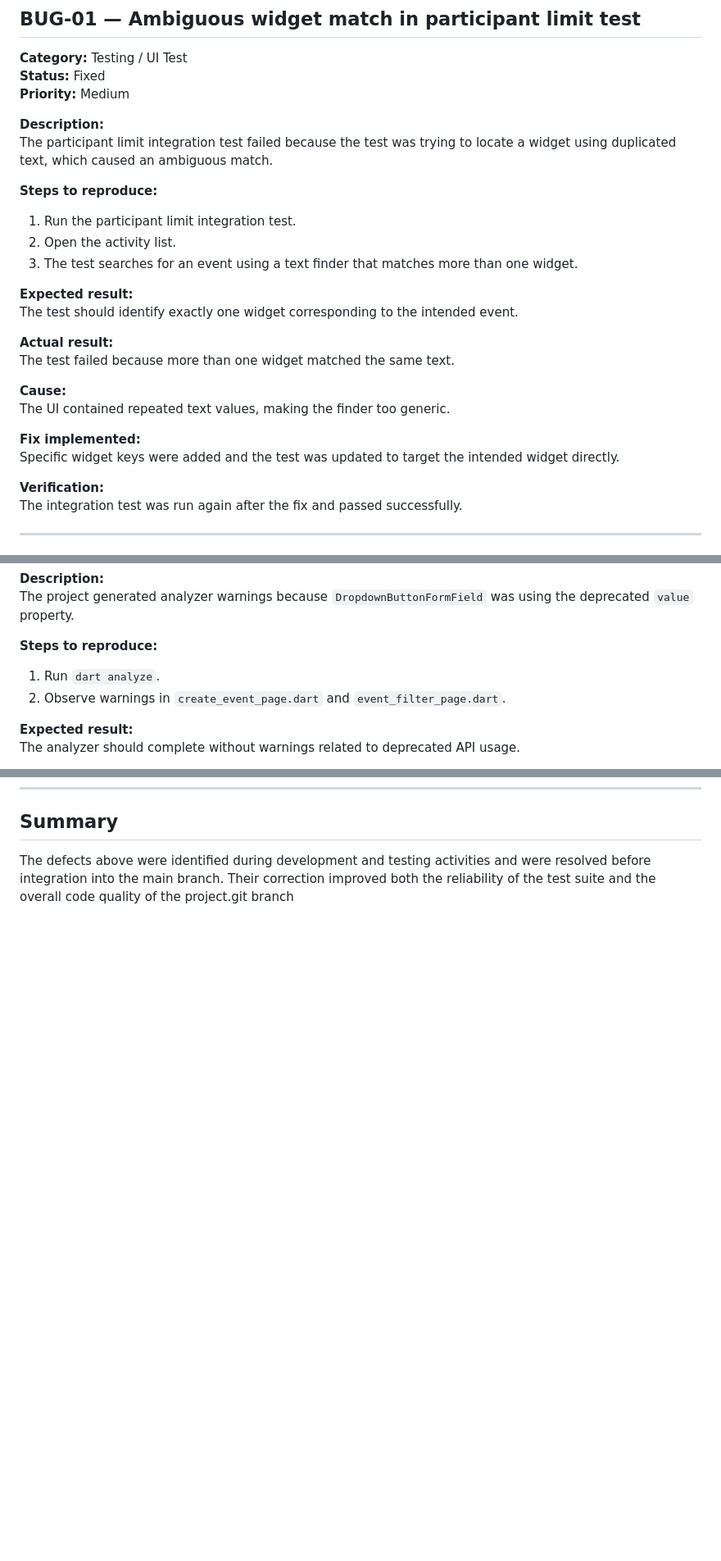
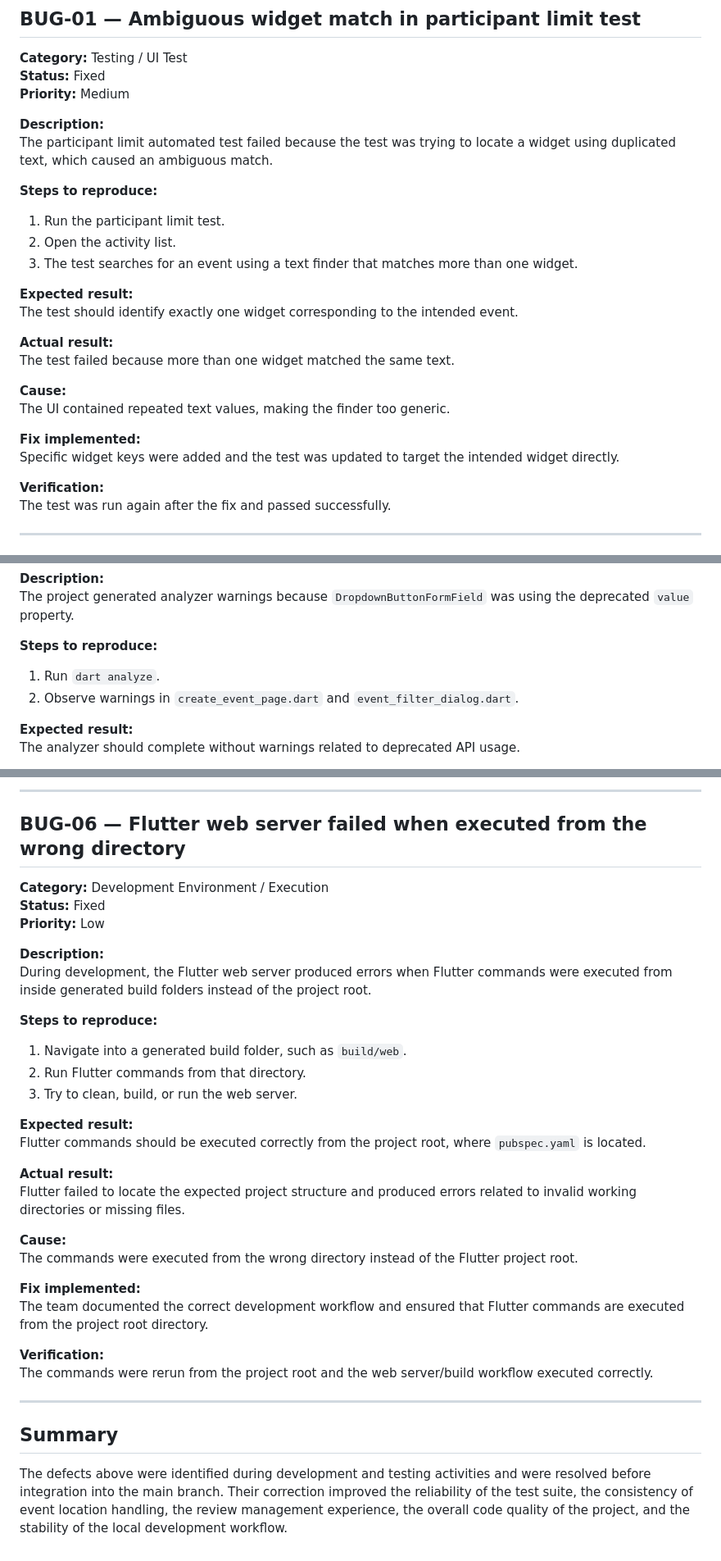
Before and after one commit to edus4506/RippleUp, a Markdown page: BUGS.md, 3 parts joined by grey strips. Shown at 82% size. GitHub-like rendering; blank space fills up the shorter version.

```diff
--- a/BUGS.md
+++ b/BUGS.md
@@ -11,10 +11,10 @@ This file documents defects found during development and testing, together with
 **Priority:** Medium
 
 **Description:**
-The participant limit integration test failed because the test was trying to locate a widget using duplicated text, which caused an ambiguous match.
+The participant limit automated test failed because the test was trying to locate a widget using duplicated text, which caused an ambiguous match.
 
 **Steps to reproduce:**
-1. Run the participant limit integration test.
+1. Run the participant limit test.
 2. Open the activity list.
 3. The test searches for an event using a text finder that matches more than one widget.
 
@@ -31,7 +31,7 @@ The UI contained repeated text values, making the finder too generic.
 Specific widget keys were added and the test was updated to target the intended widget directly.
 
 **Verification:**
-The integration test was run again after the fix and passed successfully.
+The test was run again after the fix and passed successfully.
 
 ---
 
@@ -78,7 +78,7 @@ The project generated analyzer warnings because `DropdownButtonFormField` was us
 
 **Steps to reproduce:**
 1. Run `dart analyze`.
-2. Observe warnings in `create_event_page.dart` and `event_filter_page.dart`.
+2. Observe warnings in `create_event_page.dart` and `event_filter_dialog.dart`.
 
 **Expected result:**
 The analyzer should complete without warnings related to deprecated API usage.
@@ -100,3 +162,36 @@ All affected `DropdownButtonFormField` widgets were updated to use `initialValue
+---
+
+## BUG-06 — Flutter web server failed when executed from the wrong directory
+
+**Category:** Development Environment / Execution
+**Status:** Fixed
+**Priority:** Low
+
+**Description:**
+During development, the Flutter web server produced errors when Flutter commands were executed from inside generated build folders instead of the project root.
+
+**Steps to reproduce:**
+1. Navigate into a generated build folder, such as `build/web`.
+2. Run Flutter commands from that directory.
+3. Try to clean, build, or run the web server.
+
+**Expected result:**
+Flutter commands should be executed correctly from the project root, where `pubspec.yaml` is located.
+
+**Actual result:**
+Flutter failed to locate the expected project structure and produced errors related to invalid working directories or missing files.
+
+**Cause:**
+The commands were executed from the wrong directory instead of the Flutter project root.
+
+**Fix implemented:**
+The team documented the correct development workflow and ensured that Flutter commands are executed from the project root directory.
+
+**Verification:**
+The commands were rerun from the project root and the web server/build workflow executed correctly.
+
+---
+
 ## Summary
 
-The defects above were identified during development and testing activities and were resolved before integration into the main branch. Their correction improved both the reliability of the test suite and the overall code quality of the project.git branch
+The defects above were identified during development and testing activities and were resolved before integration into the main branch. Their correction improved the reliability of the test suite, the consistency of event location handling, the review management experience, the overall code quality of the project, and the stability of the local development workflow.
```
Also changed, not shown: other parts of BUGS.md (+62 -0 lines).
